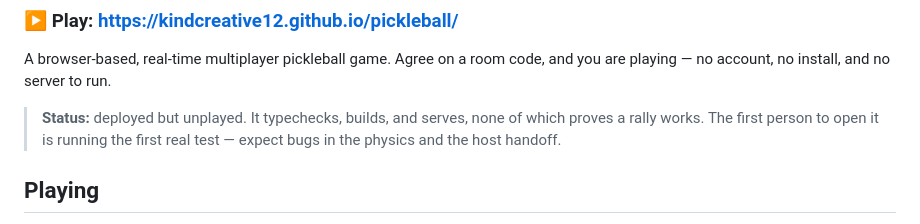
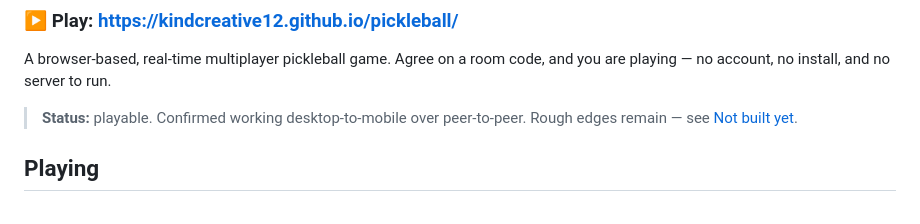
Before and after one commit to kindcreative12/pickleball, a Markdown page: README.md, the part around the change. Rendered like a GitHub page.

Commit message:
Mark the game as playable, confirmed desktop to mobile
The status warned that nothing had been played yet and the first opener
would be the first real test. That has now happened and it worked, so
the warning is simply false.

```diff
--- a/README.md
+++ b/README.md
@@ -4,7 +4,7 @@
 
 A browser-based, real-time multiplayer pickleball game. Agree on a room code, and you are playing — no account, no install, and no server to run.
 
-> **Status:** deployed but unplayed. It typechecks, builds, and serves, none of which proves a rally works. The first person to open it is running the first real test — expect bugs in the physics and the host handoff.
+> **Status:** playable. Confirmed working desktop-to-mobile over peer-to-peer. Rough edges remain — see [Not built yet](#not-built-yet).
 
 ## Playing
 
```
